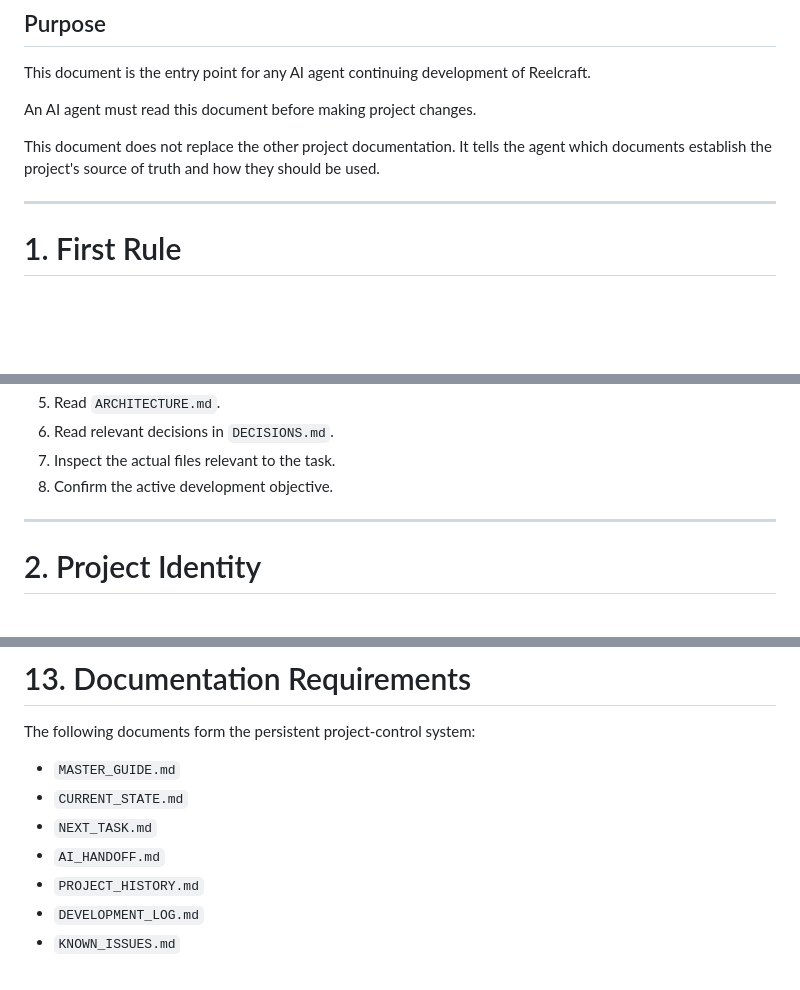
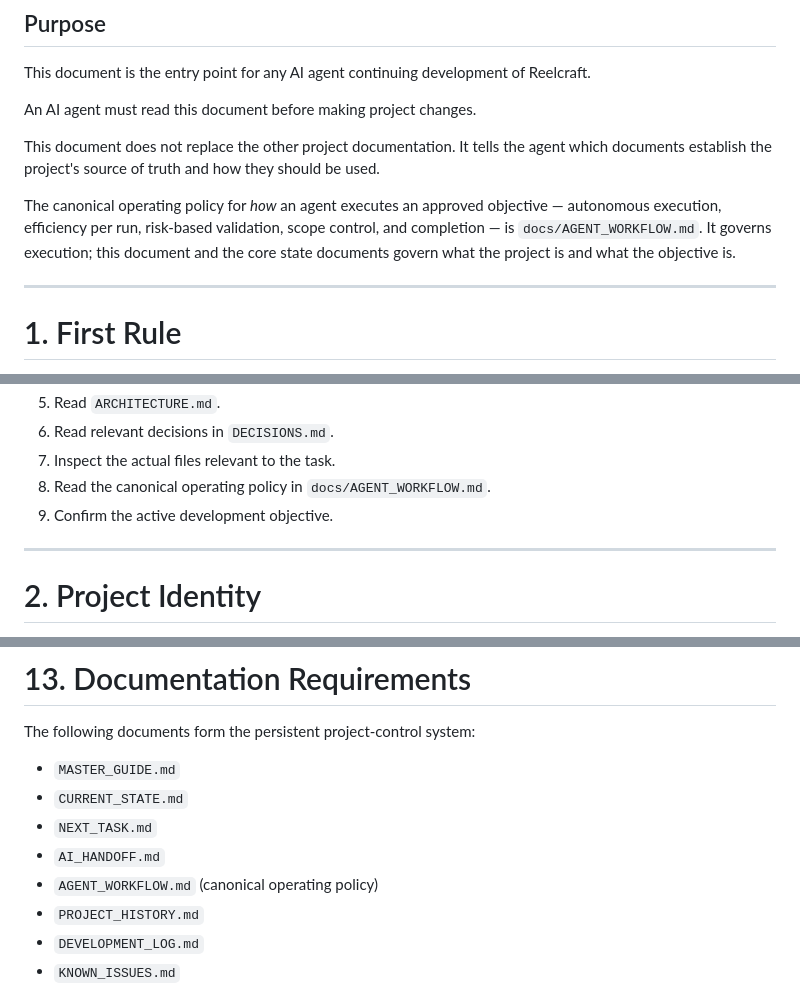
Before and after one commit to jblack28700-netizen/Reelcraft, a Markdown page: docs/AI_HANDOFF.md, 3 parts joined by grey strips. Rendered like a GitHub page; blank space fills up the shorter version.

```diff
--- a/docs/AI_HANDOFF.md
+++ b/docs/AI_HANDOFF.md
@@ -7,6 +7,8 @@ This document is the entry point for any AI agent continuing development of Reel
 An AI agent must read this document before making project changes.
 
 This document does not replace the other project documentation. It tells the agent which documents establish the project's source of truth and how they should be used.
+
+The canonical operating policy for *how* an agent executes an approved objective — autonomous execution, efficiency per run, risk-based validation, scope control, and completion — is `docs/AGENT_WORKFLOW.md`. It governs execution; this document and the core state documents govern what the project is and what the objective is.
 
 ---
 
@@ -25,7 +27,8 @@ Before making changes:
 5. Read `ARCHITECTURE.md`.
 6. Read relevant decisions in `DECISIONS.md`.
 7. Inspect the actual files relevant to the task.
-8. Confirm the active development objective.
+8. Read the canonical operating policy in `docs/AGENT_WORKFLOW.md`.
+9. Confirm the active development objective.
 
 ---
 
@@ -222,6 +225,7 @@ The following documents form the persistent project-control system:
 - `CURRENT_STATE.md`
 - `NEXT_TASK.md`
 - `AI_HANDOFF.md`
+- `AGENT_WORKFLOW.md` (canonical operating policy)
 - `PROJECT_HISTORY.md`
 - `DEVELOPMENT_LOG.md`
 - `KNOWN_ISSUES.md`
```
Also changed, not shown: docs/AGENT_WORKFLOW.md (added, +247 -0 lines), docs/MASTER_GUIDE.md (+4 -0 lines).
